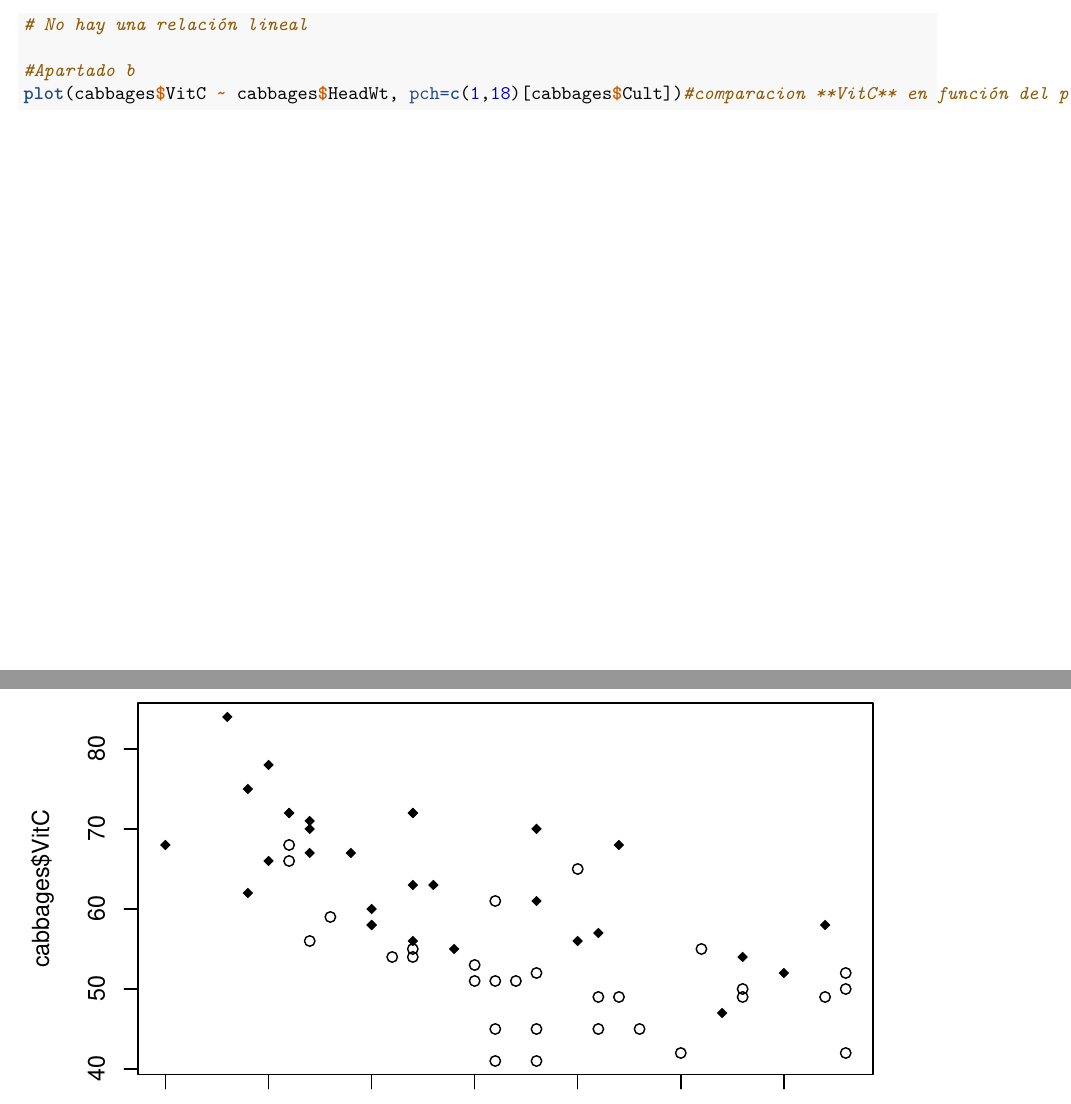
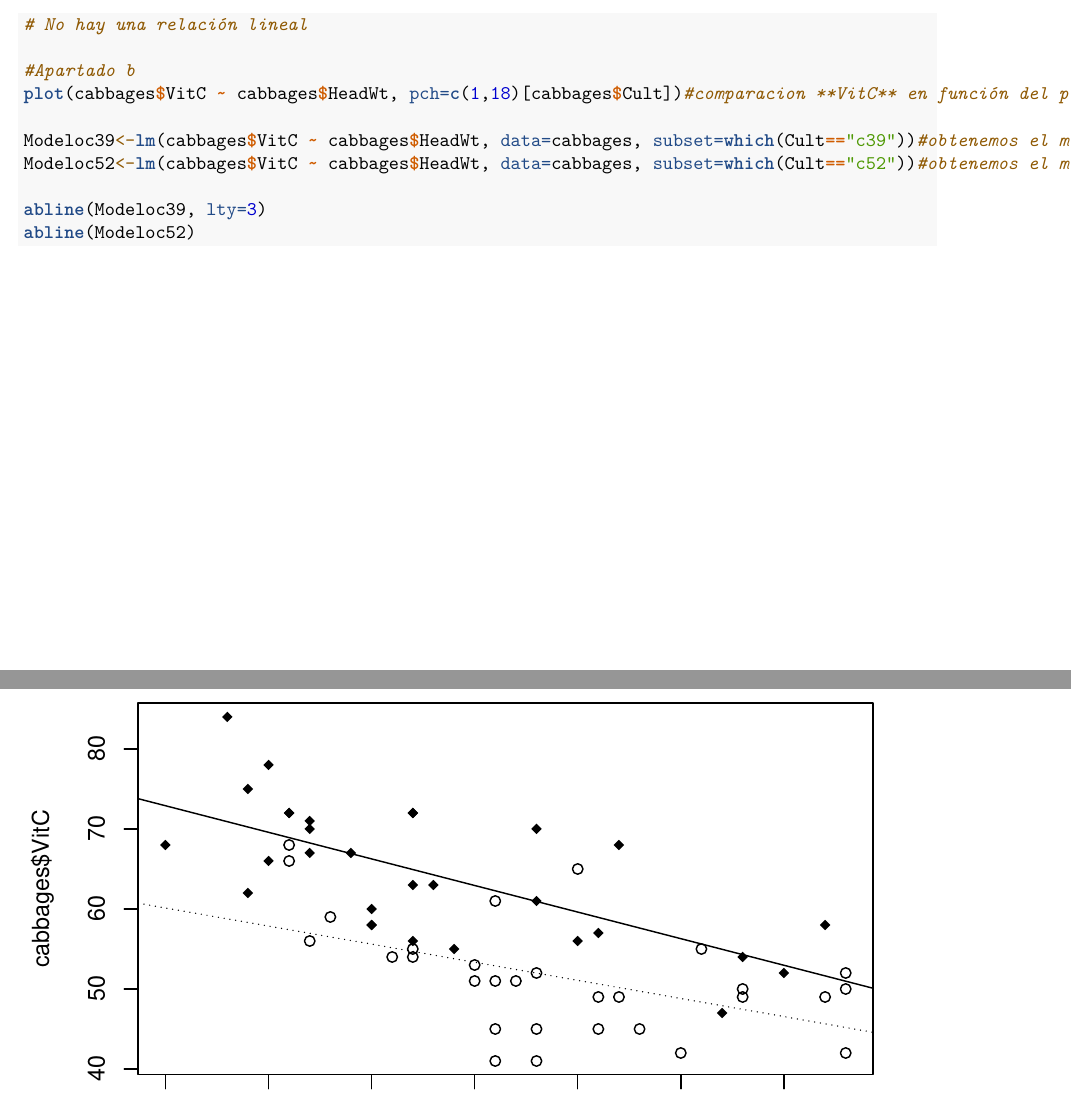
Before and after one commit to caupermi/SolucionesTema1-, an R Markdown document (BoletinTema1ALUMNO.Rmd): two parts of pages 12 and 13 of 13, joined at a grey line, cut so that both start at the same text. Rendered offline with R 4.5, knitr and Pandoc, then LaTeX, with nearby package versions.

Commit message:
7.b continuación

````diff
--- a/BoletinTema1ALUMNO.Rmd
+++ b/BoletinTema1ALUMNO.Rmd
@@ -268,7 +268,11 @@ plot(cabbages$VitC ~ cabbages$HeadWt) #comparacion **VitC** en función del peso
 #Apartado b
 plot(cabbages$VitC ~ cabbages$HeadWt, pch=c(1,18)[cabbages$Cult])#comparacion **VitC** en función del peso de la calabaza **HeadWt** por  variedad de calabaza
 
+Modeloc39<-lm(cabbages$VitC ~ cabbages$HeadWt, data=cabbages, subset=which(Cult=="c39"))#obtenemos el modelo c39
+Modeloc52<-lm(cabbages$VitC ~ cabbages$HeadWt, data=cabbages, subset=which(Cult=="c52"))#obtenemos el modelo c52
 
+abline(Modeloc39, lty=3)
+abline(Modeloc52)
 
 ```
 
````
